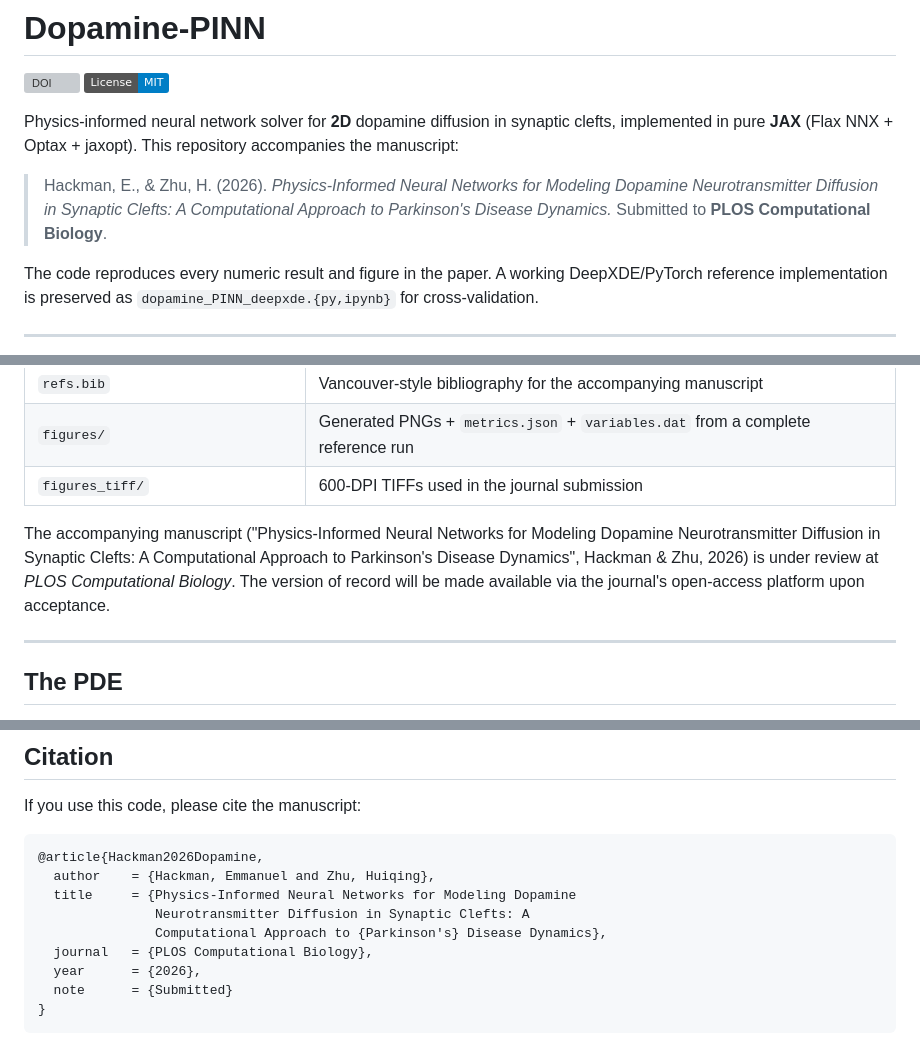
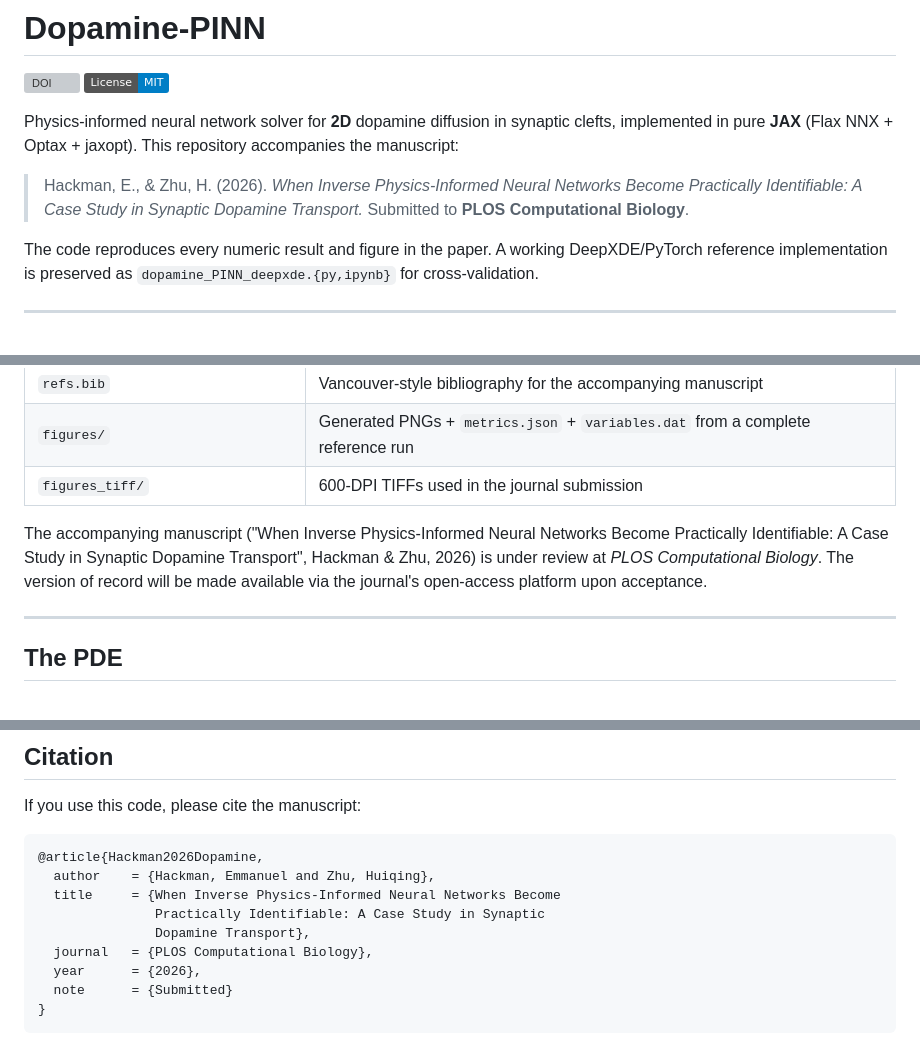
Before and after one commit to Hachero98/dopamine-PINN-, a Markdown page: README.md, 3 parts joined by grey strips. Drawn GitHub-style; badges without logos; grey boxes are pictures that could not be loaded.

Commit message:
Update README citation block to reflect final manuscript title
Title finalized as: When Inverse Physics-Informed Neural Networks
Become Practically Identifiable: A Case Study in Synaptic Dopamine
Transport

````diff
--- a/README.md
+++ b/README.md
@@ -7,10 +7,9 @@ Physics-informed neural network solver for **2D** dopamine diffusion in
 synaptic clefts, implemented in pure **JAX** (Flax NNX + Optax + jaxopt).
 This repository accompanies the manuscript:
 
-> Hackman, E., & Zhu, H. (2026). *Physics-Informed Neural Networks for
-> Modeling Dopamine Neurotransmitter Diffusion in Synaptic Clefts: A
-> Computational Approach to Parkinson's Disease Dynamics.* Submitted to
-> **PLOS Computational Biology**.
+> Hackman, E., & Zhu, H. (2026). *When Inverse Physics-Informed Neural
+> Networks Become Practically Identifiable: A Case Study in Synaptic
+> Dopamine Transport.* Submitted to **PLOS Computational Biology**.
 
 The code reproduces every numeric result and figure in the paper. A
 working DeepXDE/PyTorch reference implementation is preserved as
@@ -58,7 +57,7 @@ python3 validate_metrics.py --restore   # revert
 | `figures/` | Generated PNGs + `metrics.json` + `variables.dat` from a complete reference run |
 | `figures_tiff/` | 600-DPI TIFFs used in the journal submission |
 
-The accompanying manuscript ("Physics-Informed Neural Networks for Modeling Dopamine Neurotransmitter Diffusion in Synaptic Clefts: A Computational Approach to Parkinson's Disease Dynamics", Hackman & Zhu, 2026) is under review at *PLOS Computational Biology*. The version of record will be made available via the journal's open-access platform upon acceptance.
+The accompanying manuscript ("When Inverse Physics-Informed Neural Networks Become Practically Identifiable: A Case Study in Synaptic Dopamine Transport", Hackman & Zhu, 2026) is under review at *PLOS Computational Biology*. The version of record will be made available via the journal's open-access platform upon acceptance.
 
 ---
 
@@ -163,9 +162,9 @@ If you use this code, please cite the manuscript:
 ```bibtex
 @article{Hackman2026Dopamine,
   author    = {Hackman, Emmanuel and Zhu, Huiqing},
-  title     = {Physics-Informed Neural Networks for Modeling Dopamine
-               Neurotransmitter Diffusion in Synaptic Clefts: A
-               Computational Approach to {Parkinson's} Disease Dynamics},
+  title     = {When Inverse Physics-Informed Neural Networks Become
+               Practically Identifiable: A Case Study in Synaptic
+               Dopamine Transport},
   journal   = {PLOS Computational Biology},
   year      = {2026},
   note      = {Submitted}
````
